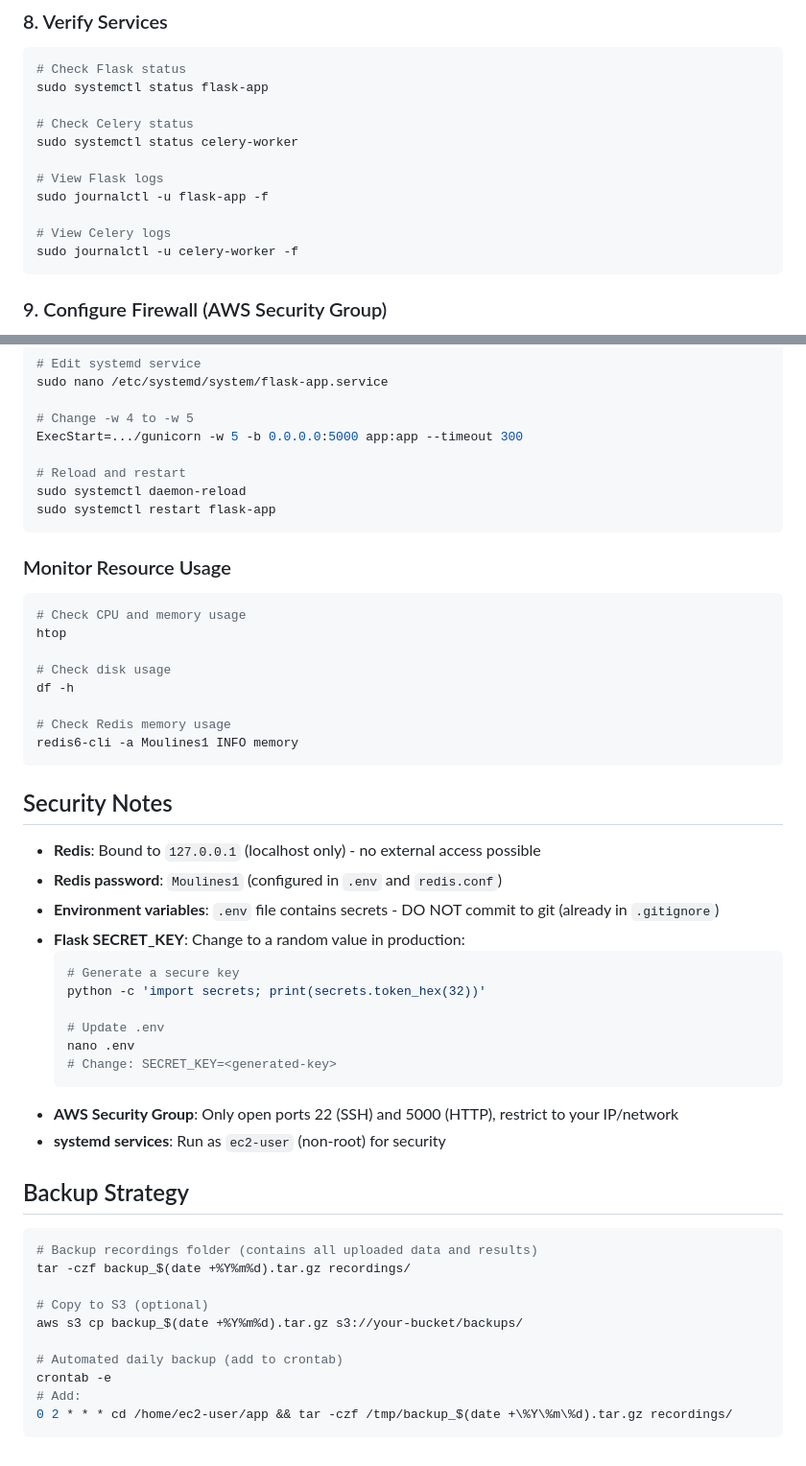
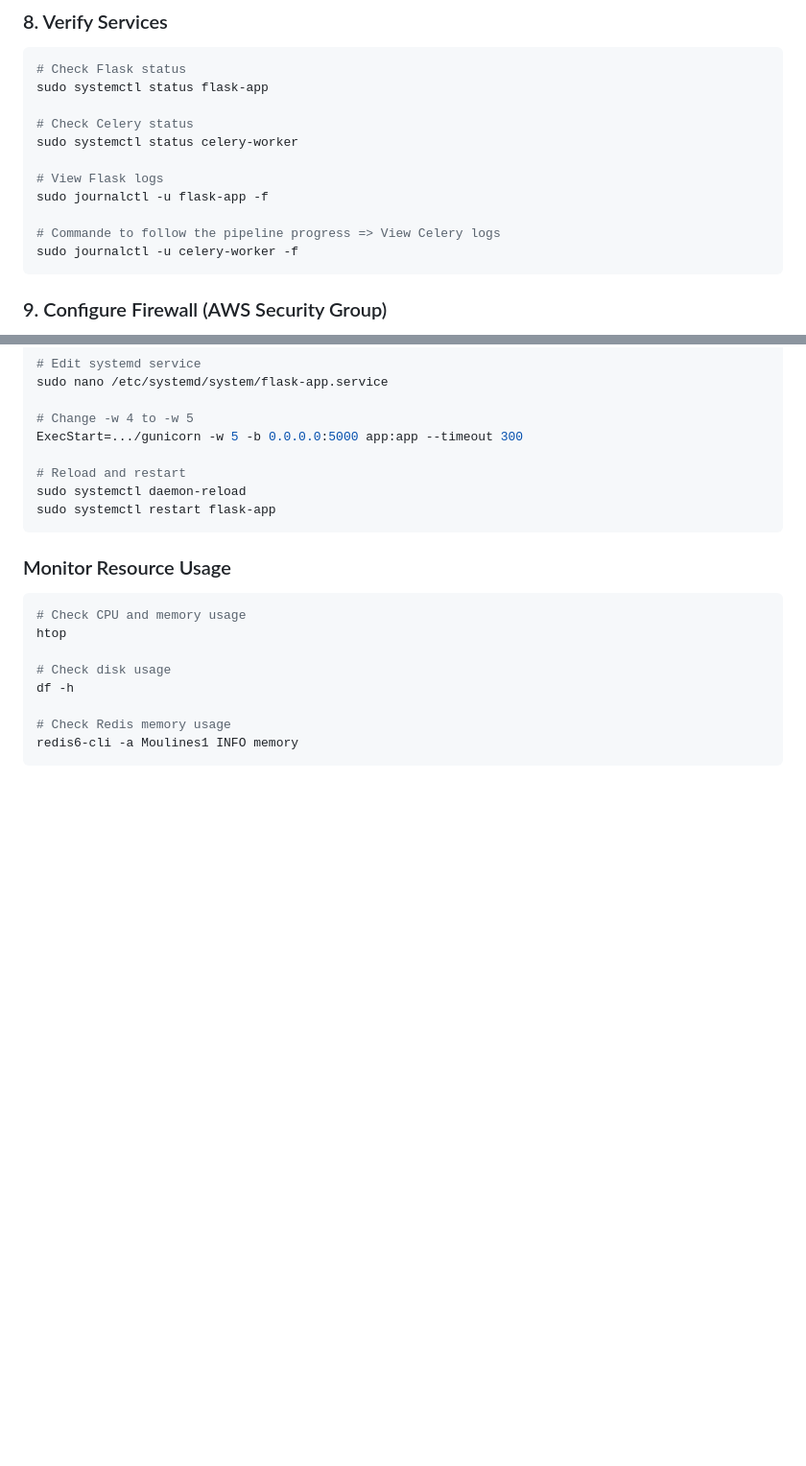
Before and after one commit to antosomzi/traffic-sign-app, a Markdown page: DEPLOYMENT.md, 2 parts joined by grey strips. Shown: that part at 96% size. Rendered like a GitHub page; blank space fills up the shorter version.

````diff
--- a/DEPLOYMENT.md
+++ b/DEPLOYMENT.md
@@ -201,7 +201,7 @@ sudo systemctl status celery-worker
 # View Flask logs
 sudo journalctl -u flask-app -f
 
-# View Celery logs
+# Commande to follow the pipeline progress => View Celery logs
 sudo journalctl -u celery-worker -f
 ```
 
@@ -400,35 +400,3 @@ df -h
 # Check Redis memory usage
 redis6-cli -a Moulines1 INFO memory
 ```
-
-## Security Notes
-
-- **Redis**: Bound to `127.0.0.1` (localhost only) - no external access possible
-- **Redis password**: `Moulines1` (configured in `.env` and `redis.conf`)
-- **Environment variables**: `.env` file contains secrets - DO NOT commit to git (already in `.gitignore`)
-- **Flask SECRET_KEY**: Change to a random value in production:
-  ```bash
-  # Generate a secure key
-  python -c 'import secrets; print(secrets.token_hex(32))'
-
-  # Update .env
-  nano .env
-  # Change: SECRET_KEY=<generated-key>
-  ```
-- **AWS Security Group**: Only open ports 22 (SSH) and 5000 (HTTP), restrict to your IP/network
-- **systemd services**: Run as `ec2-user` (non-root) for security
-
-## Backup Strategy
-
-```bash
-# Backup recordings folder (contains all uploaded data and results)
-tar -czf backup_$(date +%Y%m%d).tar.gz recordings/
-
-# Copy to S3 (optional)
-aws s3 cp backup_$(date +%Y%m%d).tar.gz s3://your-bucket/backups/
-
-# Automated daily backup (add to crontab)
-crontab -e
-# Add:
-0 2 * * * cd /home/ec2-user/app && tar -czf /tmp/backup_$(date +\%Y\%m\%d).tar.gz recordings/
-```
````
Also changed, not shown: README.md (+3 -0 lines).
